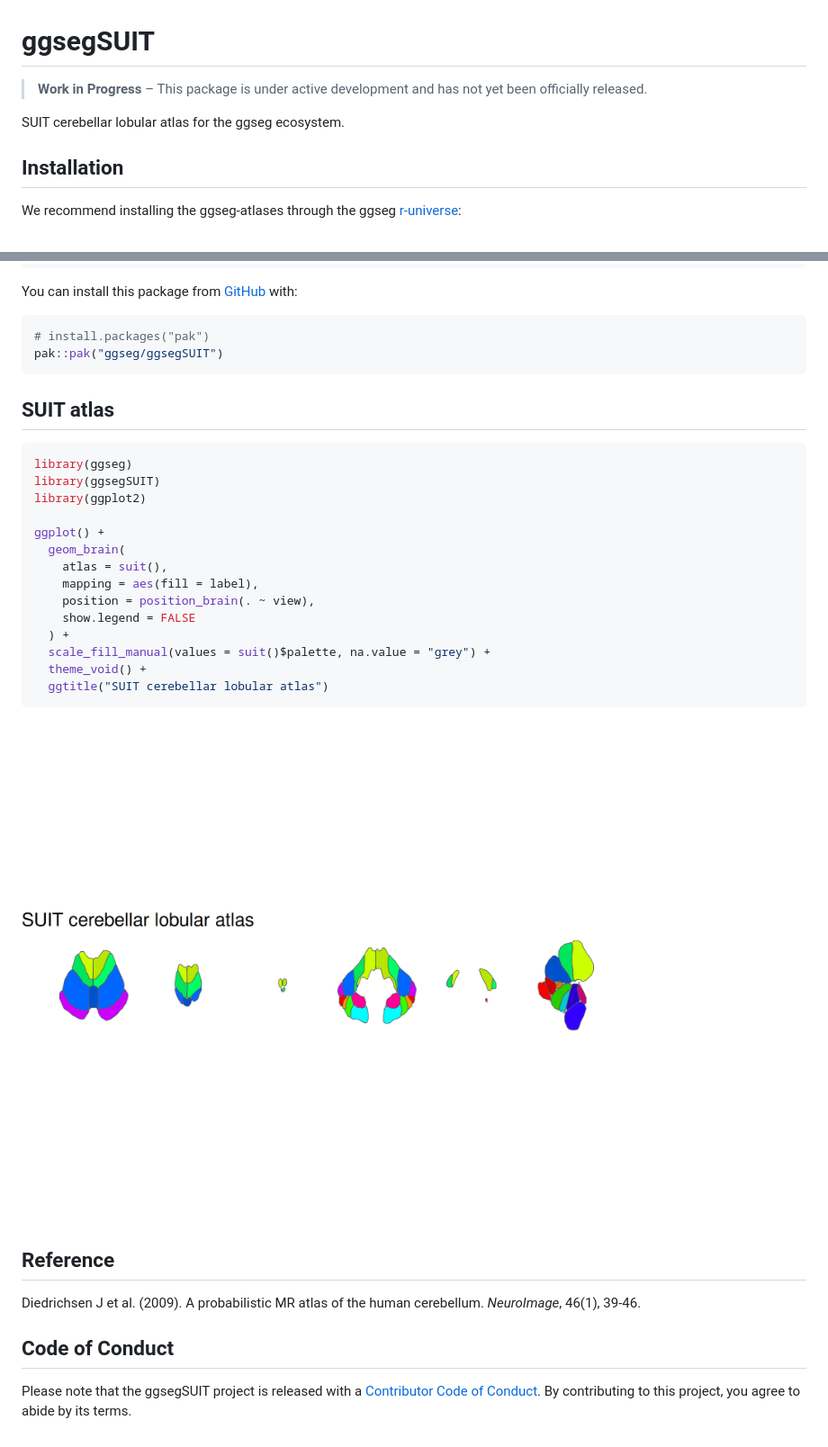
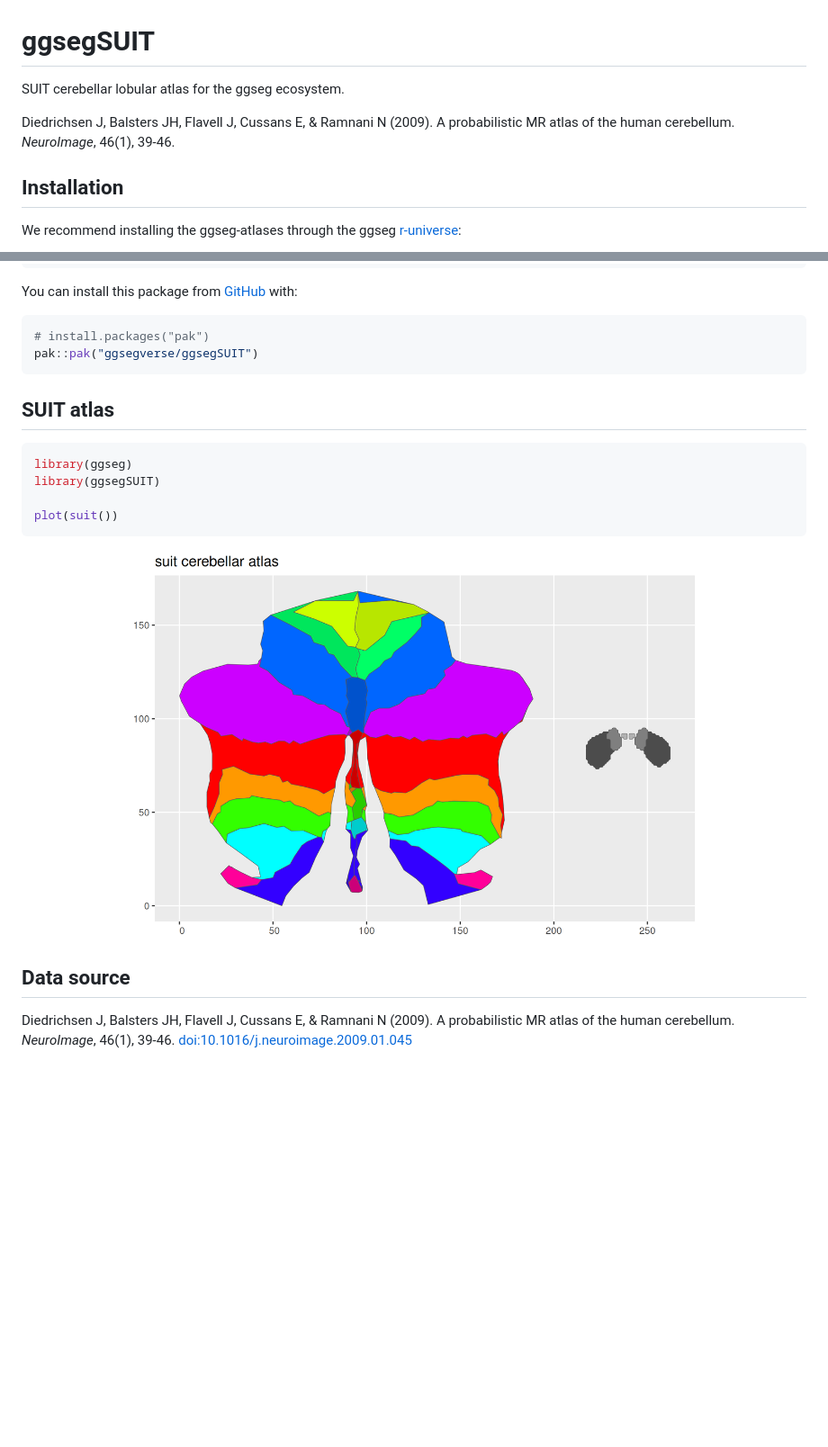
Before and after one commit to ggsegverse/ggsegSUIT, a Markdown page: index.md, 2 parts joined by grey strips. Shown: that part at 90% size. GitHub-like rendering; pictures changed too: reference/figures/README-suit-1.png; blank space fills up the shorter version.

Commit message:
Deploying to gh-pages from @ ggsegverse/ggsegSUIT@b5251feacc7e897b04bdd63eaae3b6901e2bbabc 🚀

````diff
--- a/index.md
+++ b/index.md
@@ -1,9 +1,10 @@
 # ggsegSUIT
 
-> **Work in Progress** – This package is under active development and
-> has not yet been officially released.
+SUIT cerebellar lobular atlas for the ggseg ecosystem.
 
-SUIT cerebellar lobular atlas for the ggseg ecosystem.
+Diedrichsen J, Balsters JH, Flavell J, Cussans E, & Ramnani N (2009). A
+probabilistic MR atlas of the human cerebellum. *NeuroImage*, 46(1),
+39-46.
 
 ## Installation
 
@@ -23,7 +24,7 @@ You can install this package from [GitHub](https://github.com/) with:
 
 ``` r
 # install.packages("pak")
-pak::pak("ggseg/ggsegSUIT")
+pak::pak("ggsegverse/ggsegSUIT")
 ```
 
 ## SUIT atlas
@@ -31,29 +32,15 @@ pak::pak("ggseg/ggsegSUIT")
 ``` r
 library(ggseg)
 library(ggsegSUIT)
-library(ggplot2)
 
-ggplot() +
-  geom_brain(
-    atlas = suit(),
-    mapping = aes(fill = label),
-    position = position_brain(. ~ view),
-    show.legend = FALSE
-  ) +
-  scale_fill_manual(values = suit()$palette, na.value = "grey") +
-  theme_void() +
-  ggtitle("SUIT cerebellar lobular atlas")
+plot(suit())
 ```
 
 ![](reference/figures/README-suit-1.png)
 
-## Reference
+## Data source
 
-Diedrichsen J et al. (2009). A probabilistic MR atlas of the human
-cerebellum. *NeuroImage*, 46(1), 39-46.
-
-## Code of Conduct
-
-Please note that the ggsegSUIT project is released with a [Contributor
-Code of Conduct](https://ggseg.github.io/ggsegSUIT/CODE_OF_CONDUCT.md).
-By contributing to this project, you agree to abide by its terms.
+Diedrichsen J, Balsters JH, Flavell J, Cussans E, & Ramnani N (2009). A
+probabilistic MR atlas of the human cerebellum. *NeuroImage*, 46(1),
+39-46.
+[doi:10.1016/j.neuroimage.2009.01.045](https://doi.org/10.1016/j.neuroimage.2009.01.045)
````
Also changed, not shown: 4 other files.
